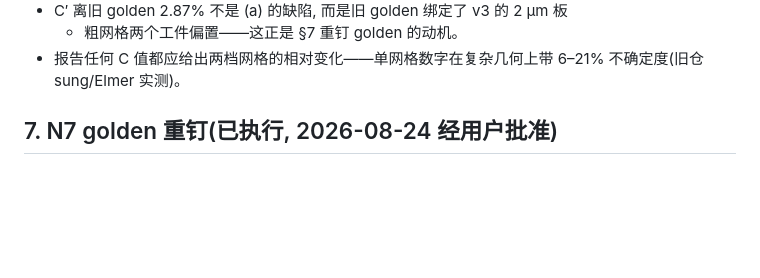
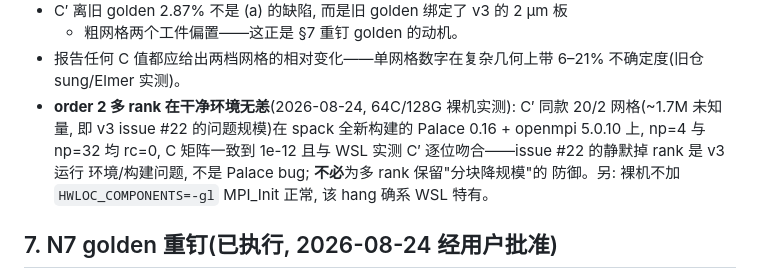
Before and after one commit to D0-0D/quantum-dsl, a Markdown page: .claude/physics-pipeline.md, the part around the change. GitHub-like rendering; blank space fills up the shorter version.

```diff
--- a/.claude/physics-pipeline.md
+++ b/.claude/physics-pipeline.md
@@ -195,6 +195,13 @@ two_pads 全部实测。⚠ 下表"偏差"列以 **v3 旧 golden**
   + 粗网格两个工件偏置——这正是 §7 重钉 golden 的动机。
 - 报告任何 C 值都应给出两档网格的相对变化——单网格数字在复杂几何上带
   6–21% 不确定度(旧仓 sung/Elmer 实测)。
+- **order 2 多 rank 在干净环境无恙**(2026-08-24, 64C/128G 裸机实测): C′ 同款
+  20/2 网格(~1.7M 未知量, 即 v3 issue #22 的问题规模)在 spack 全新构建的
+  Palace 0.16 + openmpi 5.0.10 上, np=4 与 np=32 均 rc=0, C 矩阵一致到
+  1e-12 且与 WSL 实测 C′ 逐位吻合——issue #22 的静默掉 rank 是 v3 运行
+  环境/构建问题, 不是 Palace bug; **不必**为多 rank 保留"分块降规模"的
+  防御。另: 裸机不加 `HWLOC_COMPONENTS=-gl` MPI_Init 正常, 该 hang 确系
+  WSL 特有。
 
 ## 7. N7 golden 重钉(已执行, 2026-08-24 经用户批准)
 
```
Also changed, not shown: .claude/session/2608240435.md (+6 -0 lines), .claude/v3-issue-survey.md (+4 -0 lines).
